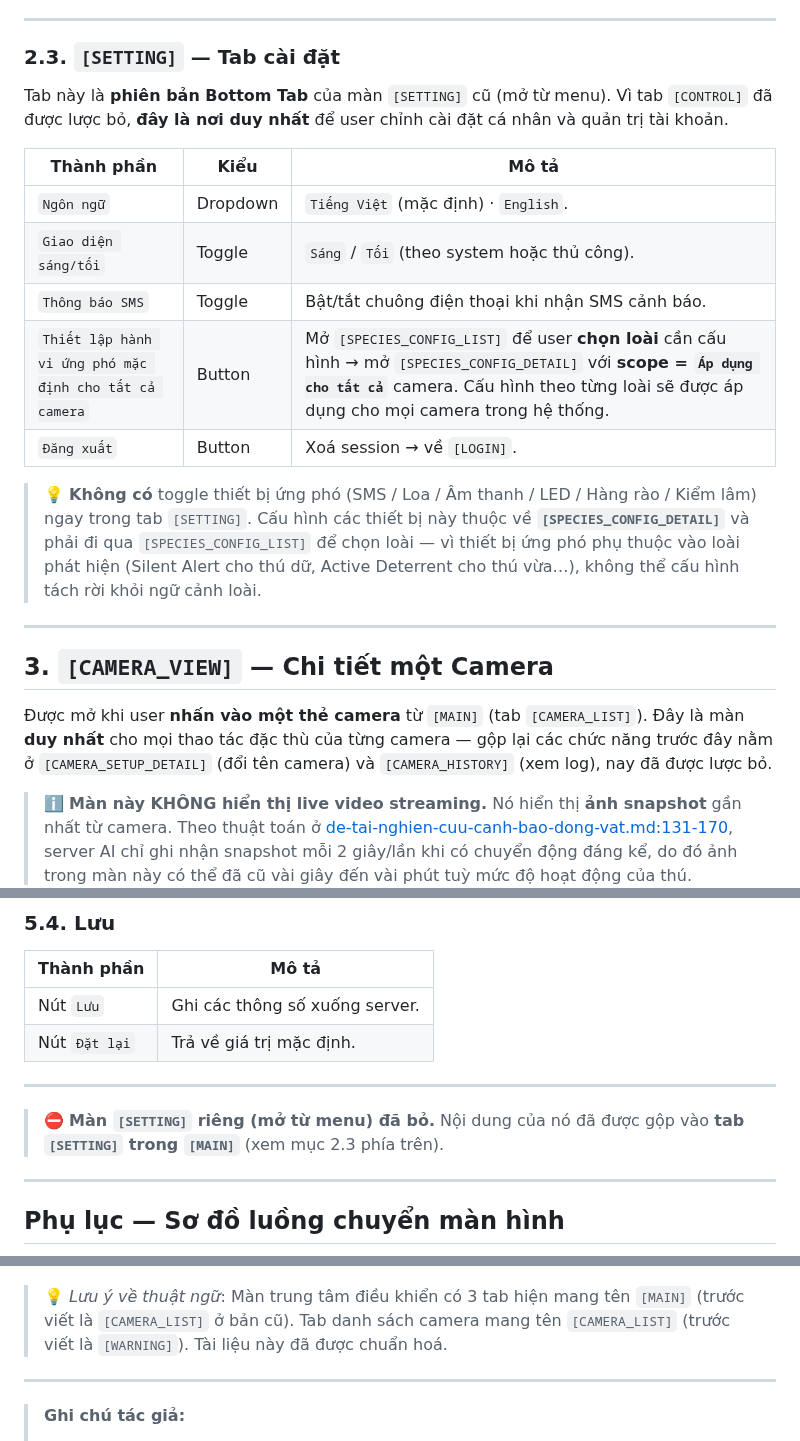
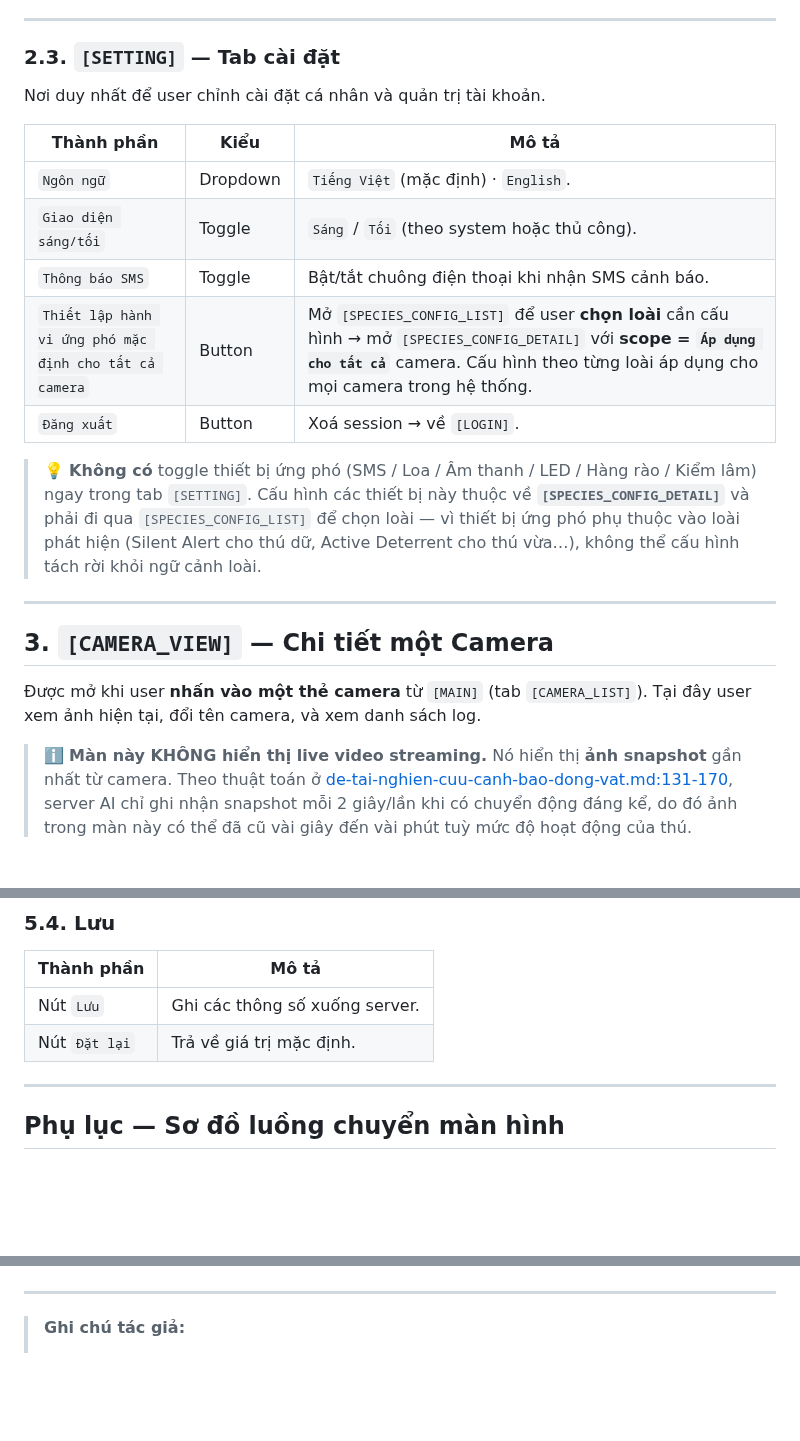
Before and after one commit to trungnguyenthien/Wildlife-Warning-and-Deterrence-System, a Markdown page: outputs/dac-ta-man-hinh-android-app.md, 3 parts joined by grey strips. GitHub-like rendering; blank space fills up the shorter version.

````diff
--- a/outputs/dac-ta-man-hinh-android-app.md
+++ b/outputs/dac-ta-man-hinh-android-app.md
@@ -170,14 +170,14 @@ Tab này **không có danh sách camera**. Chỉ hiển thị thống kê tổng
 
 ### 2.3. `[SETTING]` — Tab cài đặt
 
-Tab này là **phiên bản Bottom Tab** của màn `[SETTING]` cũ (mở từ menu). Vì tab `[CONTROL]` đã được lược bỏ, **đây là nơi duy nhất** để user chỉnh cài đặt cá nhân và quản trị tài khoản.
+Nơi duy nhất để user chỉnh cài đặt cá nhân và quản trị tài khoản.
 
 | Thành phần | Kiểu | Mô tả |
 |---|---|---|
 | `Ngôn ngữ` | Dropdown | `Tiếng Việt` (mặc định) · `English`. |
 | `Giao diện sáng/tối` | Toggle | `Sáng` / `Tối` (theo system hoặc thủ công). |
 | `Thông báo SMS` | Toggle | Bật/tắt chuông điện thoại khi nhận SMS cảnh báo. |
-| `Thiết lập hành vi ứng phó mặc định cho tất cả camera` | Button | Mở `[SPECIES_CONFIG_LIST]` để user **chọn loài** cần cấu hình → mở `[SPECIES_CONFIG_DETAIL]` với **scope = `Áp dụng cho tất cả`** camera. Cấu hình theo từng loài sẽ được áp dụng cho mọi camera trong hệ thống. |
+| `Thiết lập hành vi ứng phó mặc định cho tất cả camera` | Button | Mở `[SPECIES_CONFIG_LIST]` để user **chọn loài** cần cấu hình → mở `[SPECIES_CONFIG_DETAIL]` với **scope = `Áp dụng cho tất cả`** camera. Cấu hình theo từng loài áp dụng cho mọi camera trong hệ thống. |
 | `Đăng xuất` | Button | Xoá session → về `[LOGIN]`. |
 
 > 💡 **Không có** toggle thiết bị ứng phó (SMS / Loa / Âm thanh / LED / Hàng rào / Kiểm lâm) ngay trong tab `[SETTING]`. Cấu hình các thiết bị này thuộc về **`[SPECIES_CONFIG_DETAIL]`** và phải đi qua `[SPECIES_CONFIG_LIST]` để chọn loài — vì thiết bị ứng phó phụ thuộc vào loài phát hiện (Silent Alert cho thú dữ, Active Deterrent cho thú vừa…), không thể cấu hình tách rời khỏi ngữ cảnh loài.
@@ -186,7 +186,7 @@ Tab này là **phiên bản Bottom Tab** của màn `[SETTING]` cũ (mở từ m
 
 ## 3. `[CAMERA_VIEW]` — Chi tiết một Camera
 
-Được mở khi user **nhấn vào một thẻ camera** từ `[MAIN]` (tab `[CAMERA_LIST]`). Đây là màn **duy nhất** cho mọi thao tác đặc thù của từng camera — gộp lại các chức năng trước đây nằm ở `[CAMERA_SETUP_DETAIL]` (đổi tên camera) và `[CAMERA_HISTORY]` (xem log), nay đã được lược bỏ.
+Được mở khi user **nhấn vào một thẻ camera** từ `[MAIN]` (tab `[CAMERA_LIST]`). Tại đây user xem ảnh hiện tại, đổi tên camera, và xem danh sách log.
 
 > ℹ️ **Màn này KHÔNG hiển thị live video streaming.** Nó hiển thị **ảnh snapshot** gần nhất từ camera. Theo thuật toán ở [de-tai-nghien-cuu-canh-bao-dong-vat.md:131-170](outputs/de-tai-nghien-cuu-canh-bao-dong-vat.md#L131-L170), server AI chỉ ghi nhận snapshot mỗi 2 giây/lần khi có chuyển động đáng kể, do đó ảnh trong màn này có thể đã cũ vài giây đến vài phút tuỳ mức độ hoạt động của thú.
 
@@ -301,10 +301,6 @@ Mọi thông số ứng phó được thiết lập **áp dụng chung cho tất
 
 ---
 
-> ⛔ **Màn `[SETTING]` riêng (mở từ menu) đã bỏ.** Nội dung của nó đã được gộp vào **tab `[SETTING]` trong `[MAIN]`** (xem mục 2.3 phía trên).
-
----
-
 ## Phụ lục — Sơ đồ luồng chuyển màn hình
 
 ```mermaid
@@ -332,8 +328,6 @@ flowchart TD
     TabSet -->|"Đăng xuất"| Login
 ```
 
-> 💡 *Lưu ý về thuật ngữ*: Màn trung tâm điều khiển có 3 tab hiện mang tên `[MAIN]` (trước viết là `[CAMERA_LIST]` ở bản cũ). Tab danh sách camera mang tên `[CAMERA_LIST]` (trước viết là `[WARNING]`). Tài liệu này đã được chuẩn hoá.
-
 ---
 
 > **Ghi chú tác giả:**
````
Also changed, not shown: other parts of outputs/dac-ta-man-hinh-android-app.md (+10 -10 lines).
